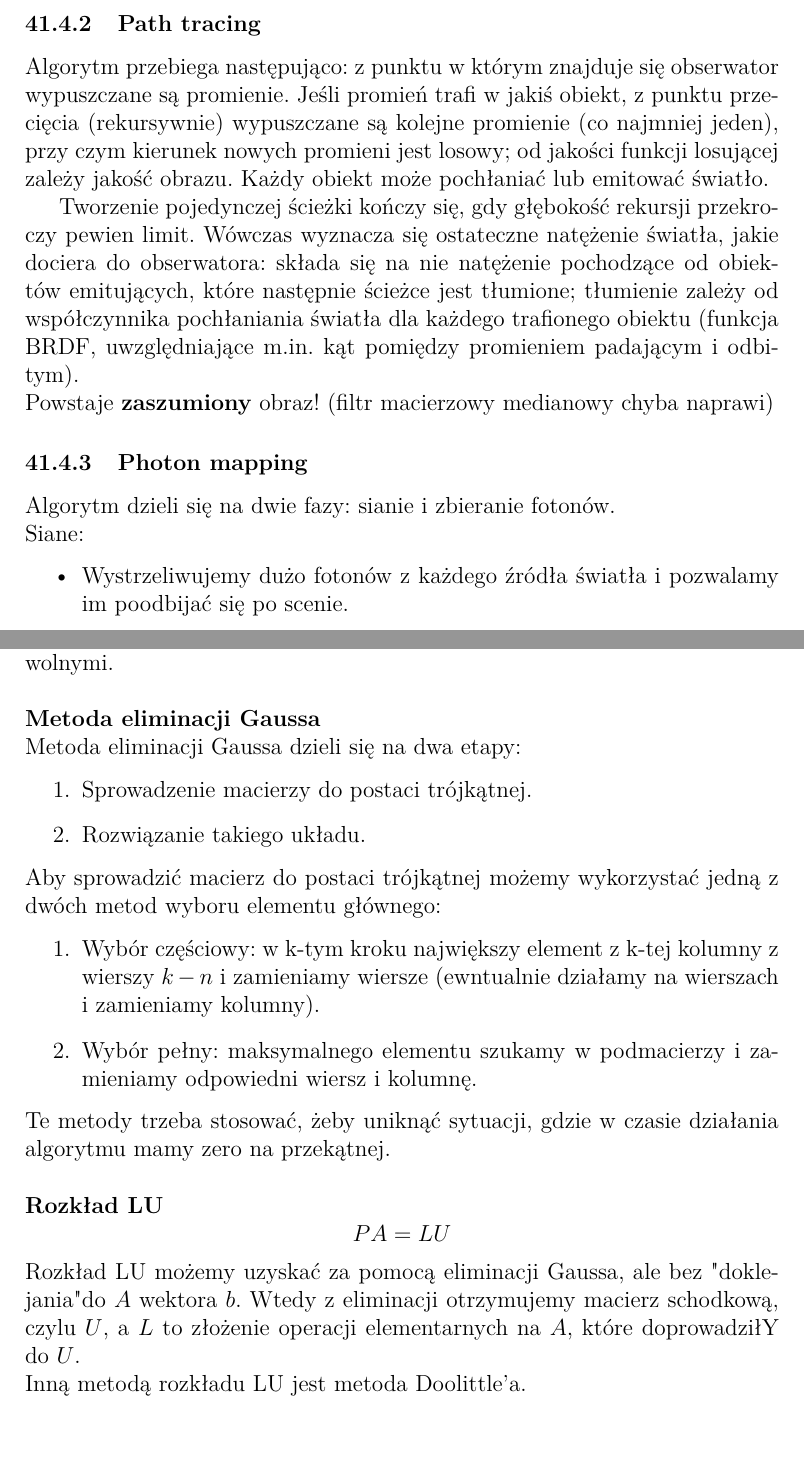
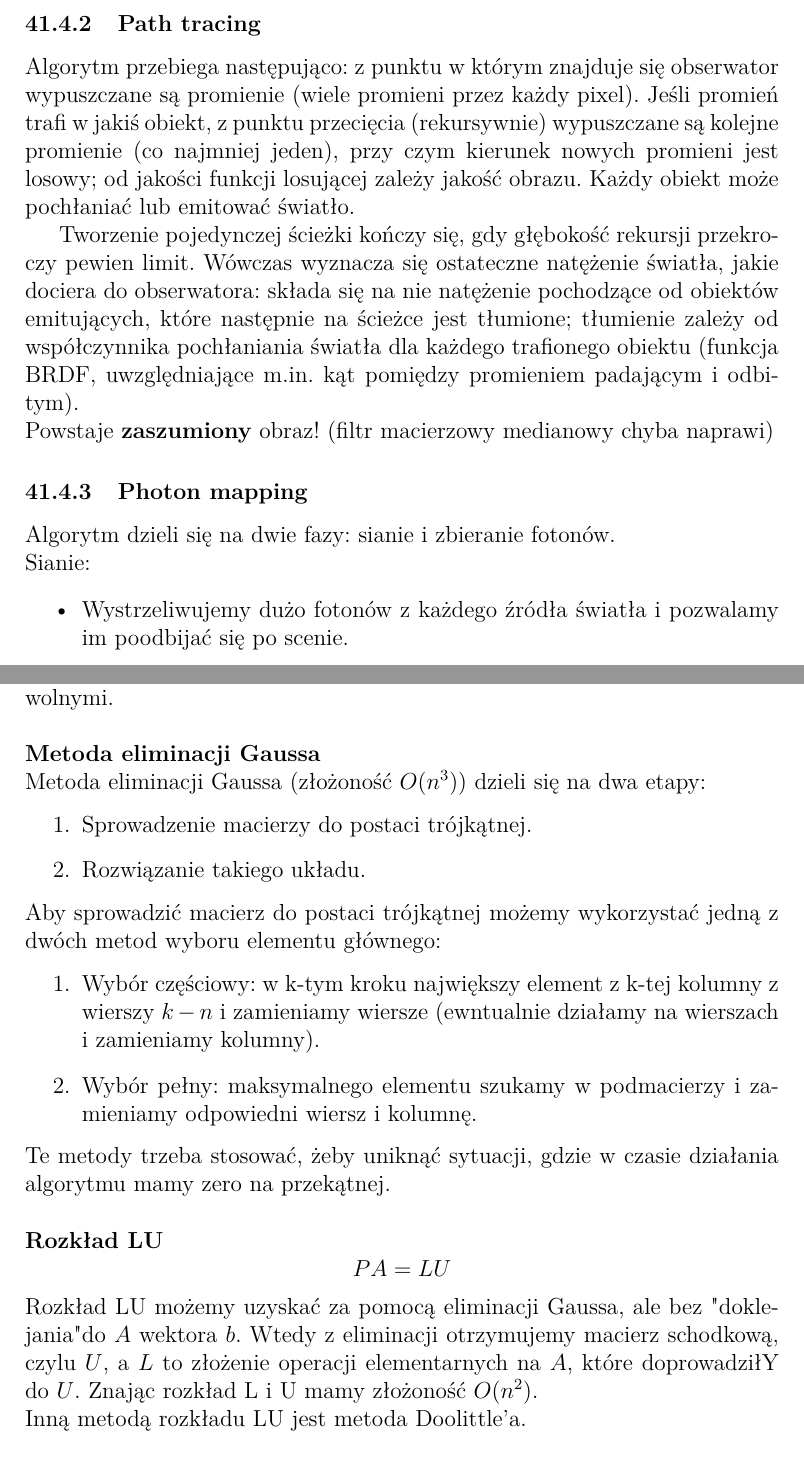
Before and after one commit to leszczynskim/MagisterkaObrona, a LaTeX document (MagisterkaObrona.tex): two parts of pages 19 and 44 of 46, joined at a grey line, cut so that both start at the same text, the shorter picture padded with empty space. Compiled offline with pdfLaTeX.

Commit message:
Correct spelling mistakes

```diff
--- a/MagisterkaObrona.tex
+++ b/MagisterkaObrona.tex
@@ -320,14 +321,14 @@ Dyskretyzujemy elementy sceny na płaty. Radiosity wyznacza globalny rozkład na
 Metoda nie uwzględnia jednak efektów świetlnych zależnych od położenia obserwatora takich jak rozbłyski na powierzchniach metalicznych, odbicia zwierciadlane, załamanie światła itp.
 
 \subsubsection{Path tracing}
-Algorytm przebiega następująco: z punktu w którym znajduje się obserwator wypuszczane są promienie. Jeśli promień trafi w jakiś obiekt, z punktu przecięcia (rekursywnie) wypuszczane są kolejne promienie (co najmniej jeden), przy czym kierunek nowych promieni jest losowy; od jakości funkcji losującej zależy jakość obrazu. Każdy obiekt może pochłaniać lub emitować światło.
+Algorytm przebiega następująco: z punktu w którym znajduje się obserwator wypuszczane są promienie (wiele promieni przez każdy pixel). Jeśli promień trafi w jakiś obiekt, z punktu przecięcia (rekursywnie) wypuszczane są kolejne promienie (co najmniej jeden), przy czym kierunek nowych promieni jest losowy; od jakości funkcji losującej zależy jakość obrazu. Każdy obiekt może pochłaniać lub emitować światło.
 
-Tworzenie pojedynczej ścieżki kończy się, gdy głębokość rekursji przekroczy pewien limit. Wówczas wyznacza się ostateczne natężenie światła, jakie dociera do obserwatora: składa się na nie natężenie pochodzące od obiektów emitujących, które następnie ścieżce jest tłumione; tłumienie zależy od współczynnika pochłaniania światła dla każdego trafionego obiektu (funkcja BRDF, uwzględniające m.in. kąt pomiędzy promieniem padającym i odbitym).\\
+Tworzenie pojedynczej ścieżki kończy się, gdy głębokość rekursji przekroczy pewien limit. Wówczas wyznacza się ostateczne natężenie światła, jakie dociera do obserwatora: składa się na nie natężenie pochodzące od obiektów emitujących, które następnie na ścieżce jest tłumione; tłumienie zależy od współczynnika pochłaniania światła dla każdego trafionego obiektu (funkcja BRDF, uwzględniające m.in. kąt pomiędzy promieniem padającym i odbitym).\\
 Powstaje \textbf{zaszumiony} obraz! (filtr macierzowy medianowy chyba naprawi)
 
 \subsubsection{Photon mapping}
 Algorytm dzieli się na dwie fazy: sianie i zbieranie fotonów.\\
-Siane:
+Sianie:
 \begin{itemize}
 	\item Wystrzeliwujemy dużo fotonów z każdego źródła światła i pozwalamy im poodbijać się po scenie.
 	\item Przy każdym odbiciu zostawiamy informację o niesionej energii i kierunku przybycia.
@@ -766,7 +767,7 @@ $W$ -- wyznacznik główny\\
 $W_{i}$ - wyznaczniki, w których współczynniki przy $x_{i}$ zastępujemy wyrazami wolnymi.\\
 ~\\
 \textbf{Metoda eliminacji Gaussa}\\
-Metoda eliminacji Gaussa dzieli się na dwa etapy:
+Metoda eliminacji Gaussa (złożoność $O(n^3)$) dzieli się na dwa etapy:
 \begin{enumerate}
 	\item Sprowadzenie macierzy do postaci trójkątnej.
 	\item Rozwiązanie takiego układu.
@@ -780,7 +781,7 @@ Te metody trzeba stosować, żeby uniknąć sytuacji, gdzie w czasie działania
 ~\\
 \textbf{Rozkład LU}
 $$PA = LU$$
-Rozkład LU możemy uzyskać za pomocą eliminacji Gaussa, ale bez "doklejania" do $A$ wektora $b$. Wtedy z eliminacji otrzymujemy macierz schodkową, czylu $U$, a $L$ to złożenie operacji elementarnych na $A$, które doprowadziłY do $U$.\\
+Rozkład LU możemy uzyskać za pomocą eliminacji Gaussa, ale bez "doklejania" do $A$ wektora $b$. Wtedy z eliminacji otrzymujemy macierz schodkową, czylu $U$, a $L$ to złożenie operacji elementarnych na $A$, które doprowadziłY do $U$. Znając rozkład L i U mamy złożoność $O(n^2)$.\\
 Inną metodą rozkładu LU jest metoda Doolittle'a.\\
 ~\\
 \textbf{Rozkład Cholesky'ego-Banachawiecza}\\
```
Also changed, not shown: MagisterkaObrona.tex (9 more changed lines).
